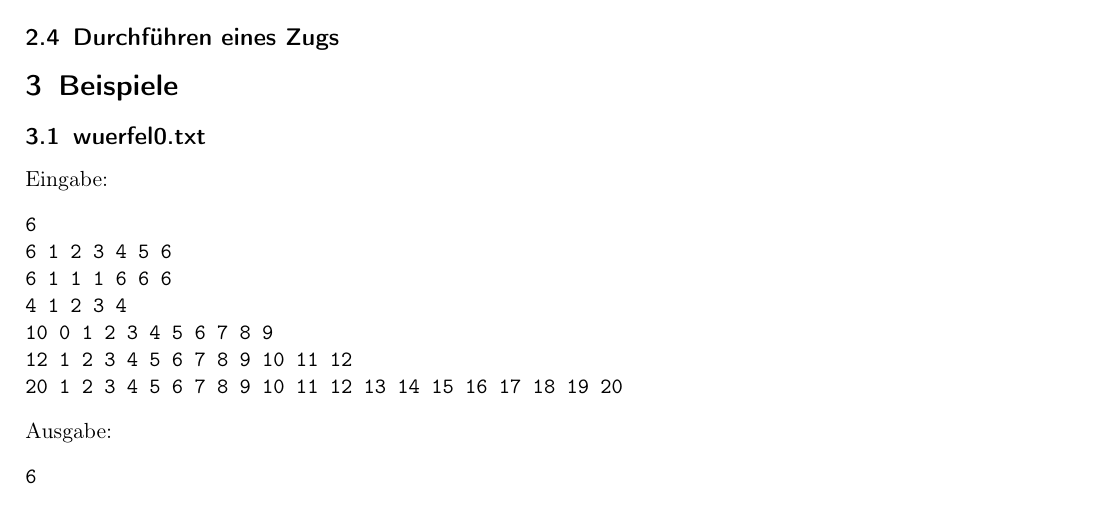
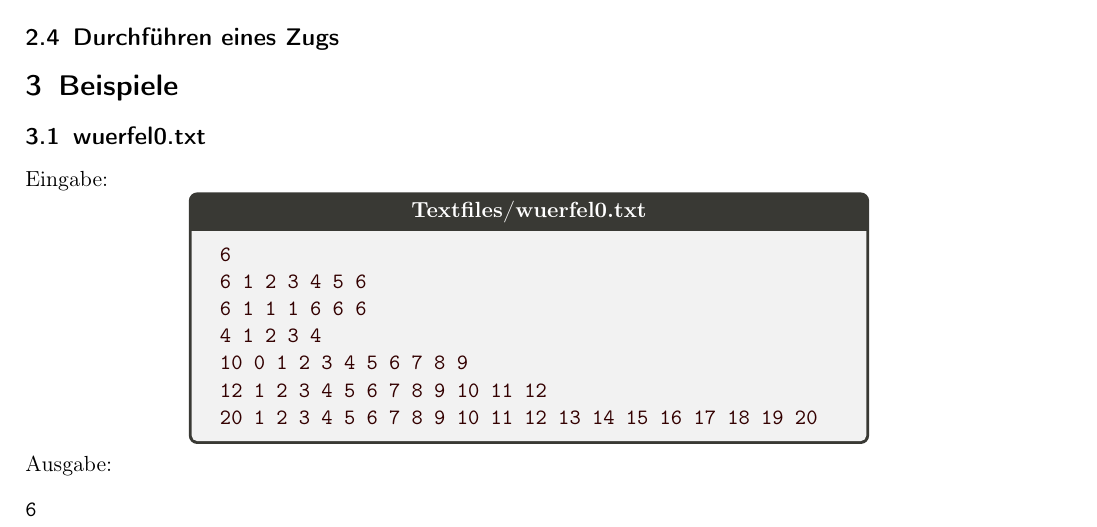
Before and after one commit to Aceton05/DiceCompare, a LaTeX document (Doku_koehler.tex): part of page 3 of 5, cut so that both start at the same text. Compiled offline with pdfLaTeX.

Commit message:
added boxes to examples in doku

```diff
--- a/Doku_koehler.tex
+++ b/Doku_koehler.tex
@@ -6,6 +6,8 @@
 \usepackage{wrapfig}
 %\usepackage[english]{babel}
 \usepackage{verbatim}
+\usepackage{tcolorbox}
+
 
 % Die nächsten vier Felder bitte anpassen:
 \newcommand{\Aufgabe}{Aufgabe 4: Würfelglück } % Aufgabennummer und Aufgabennamen angeben
@@ -84,6 +86,8 @@ classoffset=0,
 % style for strings
 stringstyle=\color{red}\ttfamily,
 }
+\tcbset{colframe=cloudwhite!50!cloudwhite,colupper=red!50!black,
+	fonttitle=\bfseries,nobeforeafter,center title}
 
 
 % Diese beiden Pakete müssen zuletzt geladen werden
@@ -199,7 +203,11 @@ Bis einer der Spieler alle Figuren auf den Zielfeldern stehen hat, führen beide
 \section{Beispiele}
 \subsection{wuerfel0.txt}
 Eingabe:
-\verbatiminput{Textfiles/wuerfel0.txt}
+
+\begin{tcolorbox}[center,width=12cm,title=Textfiles/wuerfel0.txt]
+	\centering
+	\verbatiminput{Textfiles/wuerfel0.txt}
+\end{tcolorbox}
 Ausgabe:
 \verbatiminput{Textfiles/wuerfel0_result.txt}
 \subsection{wuerfel1.txt}
```
Also changed, not shown: 1 other file.
